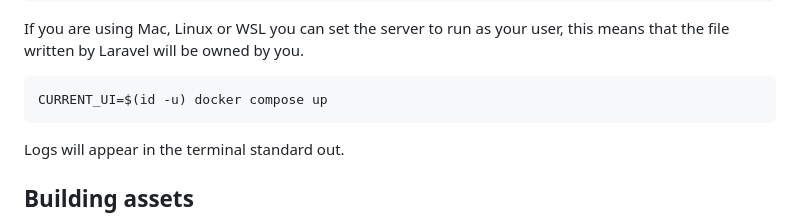
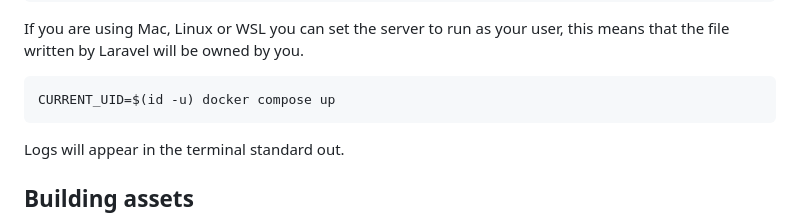
Before and after one commit to neontribe/ARCVService, a Markdown page: DOCKER.md, the part around the change. Drawn GitHub-style.

Commit message:
fix: corrected UID in DOCKER.md

````diff
--- a/DOCKER.md
+++ b/DOCKER.md
@@ -74,7 +74,7 @@ arcvservice-arc-1         |   2023-05-26 11:01:49 ..............................
 If you are using Mac, Linux or WSL you can set the server to run as your user, this means that the file written by Laravel will be owned by you.
 
 ```bash
-CURRENT_UI=$(id -u) docker compose up
+CURRENT_UID=$(id -u) docker compose up
 ```
 
 Logs will appear in the terminal standard out.
````
